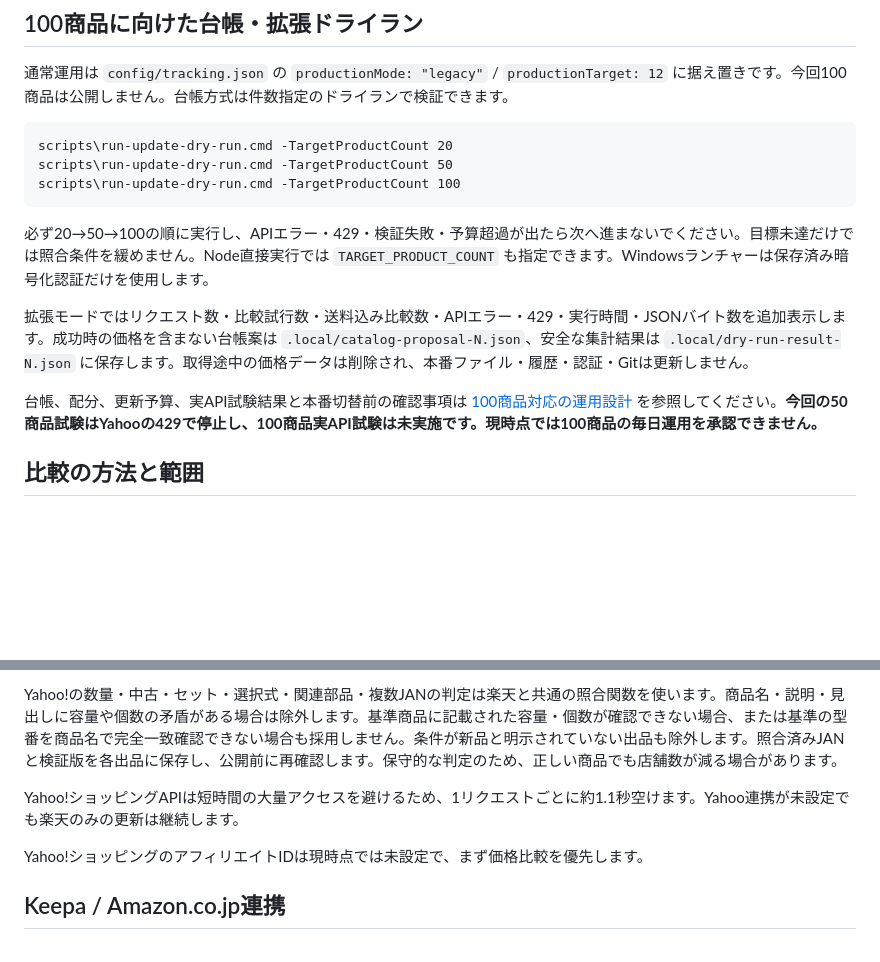
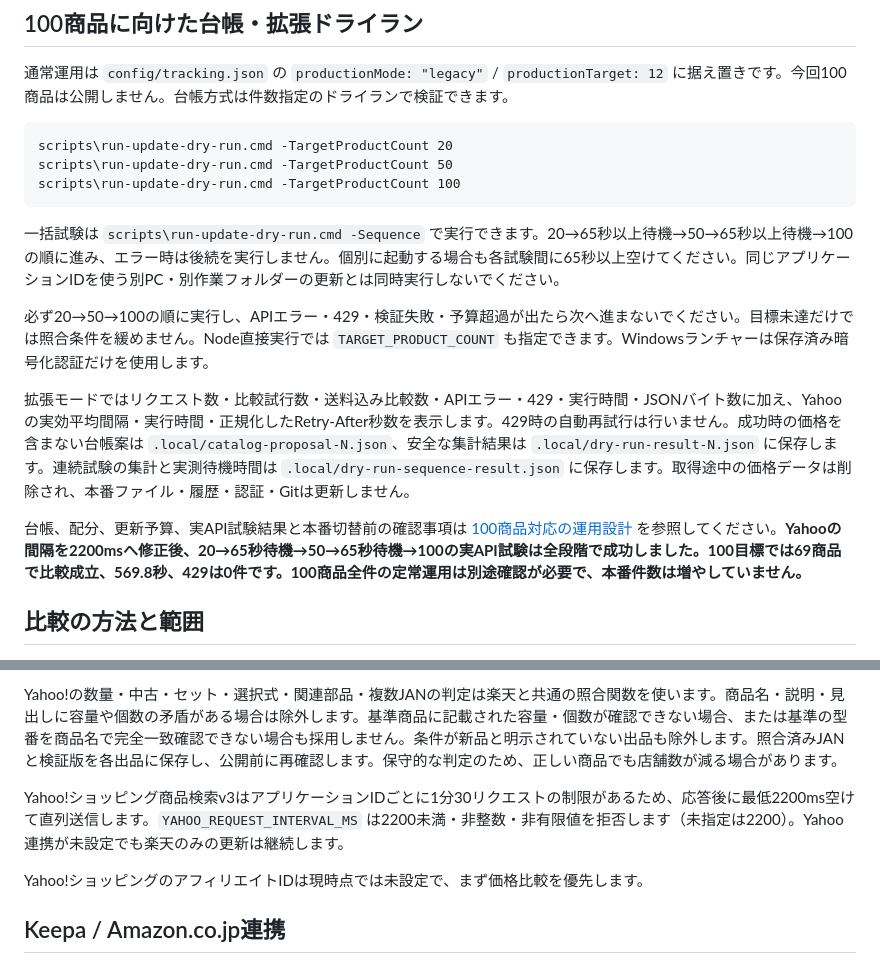
Before and after one commit to no1-site/kyou-no-uriidashi, a Markdown page: README.md, 2 parts joined by grey strips. GitHub-like rendering; blank space fills up the shorter version.

````diff
--- a/README.md
+++ b/README.md
@@ -38,11 +38,13 @@ scripts\run-update-dry-run.cmd -TargetProductCount 50
 scripts\run-update-dry-run.cmd -TargetProductCount 100
 ```
 
+一括試験は `scripts\run-update-dry-run.cmd -Sequence` で実行できます。20→65秒以上待機→50→65秒以上待機→100の順に進み、エラー時は後続を実行しません。個別に起動する場合も各試験間に65秒以上空けてください。同じアプリケーションIDを使う別PC・別作業フォルダーの更新とは同時実行しないでください。
+
 必ず20→50→100の順に実行し、APIエラー・429・検証失敗・予算超過が出たら次へ進まないでください。目標未達だけでは照合条件を緩めません。Node直接実行では `TARGET_PRODUCT_COUNT` も指定できます。Windowsランチャーは保存済み暗号化認証だけを使用します。
 
-拡張モードではリクエスト数・比較試行数・送料込み比較数・APIエラー・429・実行時間・JSONバイト数を追加表示します。成功時の価格を含まない台帳案は `.local/catalog-proposal-N.json`、安全な集計結果は `.local/dry-run-result-N.json` に保存します。取得途中の価格データは削除され、本番ファイル・履歴・認証・Gitは更新しません。
+拡張モードではリクエスト数・比較試行数・送料込み比較数・APIエラー・429・実行時間・JSONバイト数に加え、Yahooの実効平均間隔・実行時間・正規化したRetry-After秒数を表示します。429時の自動再試行は行いません。成功時の価格を含まない台帳案は `.local/catalog-proposal-N.json`、安全な集計結果は `.local/dry-run-result-N.json` に保存します。連続試験の集計と実測待機時間は `.local/dry-run-sequence-result.json` に保存します。取得途中の価格データは削除され、本番ファイル・履歴・認証・Gitは更新しません。
 
-台帳、配分、更新予算、実API試験結果と本番切替前の確認事項は [100商品対応の運用設計](docs/catalog-scaling.md) を参照してください。**今回の50商品試験はYahooの429で停止し、100商品実API試験は未実施です。現時点では100商品の毎日運用を承認できません。**
+台帳、配分、更新予算、実API試験結果と本番切替前の確認事項は [100商品対応の運用設計](docs/catalog-scaling.md) を参照してください。**Yahooの間隔を2200msへ修正後、20→65秒待機→50→65秒待機→100の実API試験は全段階で成功しました。100目標では69商品で比較成立、569.8秒、429は0件です。100商品全件の定常運用は別途確認が必要で、本番件数は増やしていません。**
 
 ## 比較の方法と範囲
 
@@ -92,7 +94,7 @@ Yahoo!デベロッパーネットワークでショッピングAPI用のClient I
 
 Yahoo!の数量・中古・セット・選択式・関連部品・複数JANの判定は楽天と共通の照合関数を使います。商品名・説明・見出しに容量や個数の矛盾がある場合は除外します。基準商品に記載された容量・個数が確認できない場合、または基準の型番を商品名で完全一致確認できない場合も採用しません。条件が新品と明示されていない出品も除外します。照合済みJANと検証版を各出品に保存し、公開前に再確認します。保守的な判定のため、正しい商品でも店舗数が減る場合があります。
 
-Yahoo!ショッピングAPIは短時間の大量アクセスを避けるため、1リクエストごとに約1.1秒空けます。Yahoo連携が未設定でも楽天のみの更新は継続します。
+Yahoo!ショッピング商品検索v3はアプリケーションIDごとに1分30リクエストの制限があるため、応答後に最低2200ms空けて直列送信します。`YAHOO_REQUEST_INTERVAL_MS` は2200未満・非整数・非有限値を拒否します（未指定は2200）。Yahoo連携が未設定でも楽天のみの更新は継続します。
 
 Yahoo!ショッピングのアフィリエイトIDは現時点では未設定で、まず価格比較を優先します。
 
````
Also changed, not shown: docs/catalog-scaling.md (+44 -6 lines).
